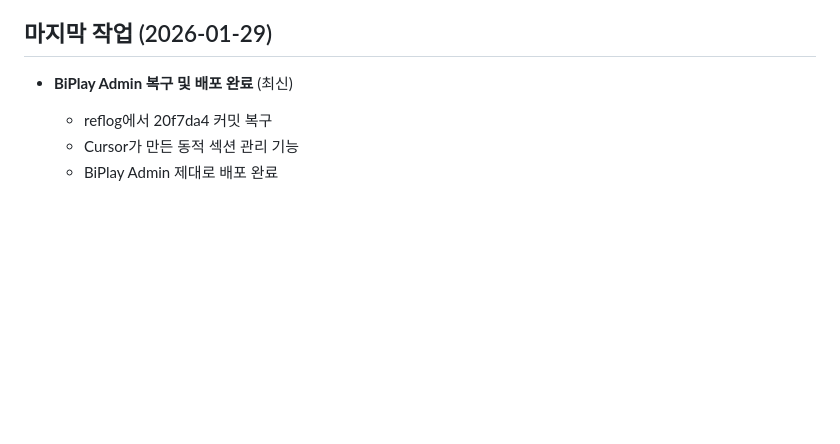
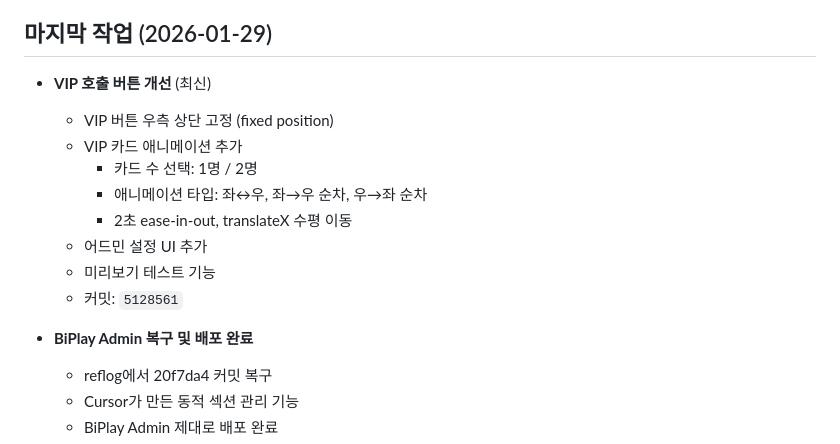
Before and after one commit to xbo3/lucky2, a Markdown page: CLAUDE.md, the part around the change. Rendered like a GitHub page; blank space fills up the shorter version.

Commit message:
docs: VIP 호출 버튼 개선 작업 완료

```diff
--- a/CLAUDE.md
+++ b/CLAUDE.md
@@ -16,7 +16,17 @@
    - refactor: 리팩토링
 
 ## 마지막 작업 (2026-01-29)
-- **BiPlay Admin 복구 및 배포 완료** (최신)
+- **VIP 호출 버튼 개선** (최신)
+  - VIP 버튼 우측 상단 고정 (fixed position)
+  - VIP 카드 애니메이션 추가
+    - 카드 수 선택: 1명 / 2명
+    - 애니메이션 타입: 좌↔우, 좌→우 순차, 우→좌 순차
+    - 2초 ease-in-out, translateX 수평 이동
+  - 어드민 설정 UI 추가
+  - 미리보기 테스트 기능
+  - 커밋: `5128561`
+
+- **BiPlay Admin 복구 및 배포 완료**
   - reflog에서 20f7da4 커밋 복구
   - Cursor가 만든 동적 섹션 관리 기능
   - BiPlay Admin 제대로 배포 완료
```
